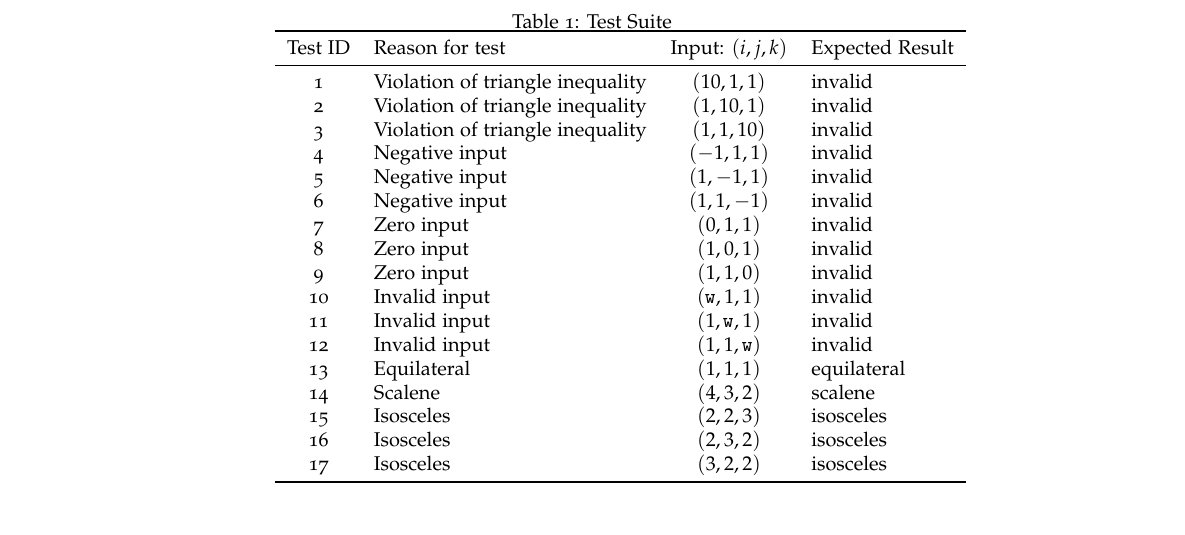
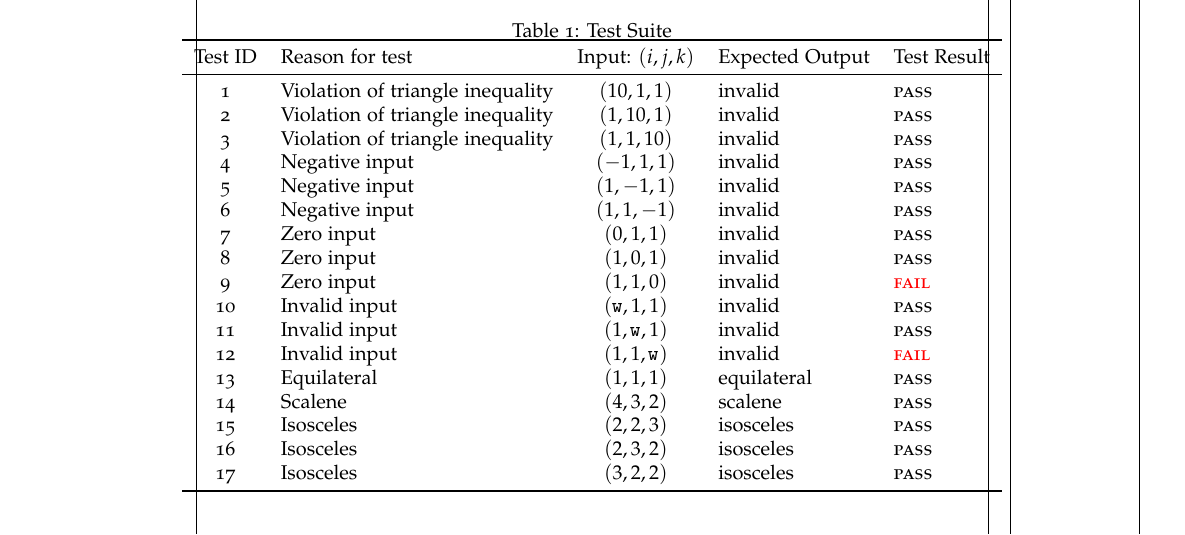
Before and after one commit to samuelbritt/6340-hw, a LaTeX problem sheet (hw8/hw8.tex): part of page 3 of 6, cut so that both start at the same text. The pictures show the PDF file hw8/hw8.pdf that the author committed with the source.

Commit message:
add test results

```diff
--- a/hw8/hw8.tex
+++ b/hw8/hw8.tex
@@ -205,35 +205,39 @@ Table~\ref{tab:MCDC-coverage}.
 
 The CFG for \code{tritype.c} can be seen in Figure~\ref{fig:cfg}.
 
+\newcommand\pass{\textsc{pass}}
+\newcommand\fail{\hi{\textsc{fail}}}
 \begin{table}[htbp]
   \centering
-  \begin{minipage}[t]{.8\linewidth}
+  \begin{minipage}[t]{\linewidth}
     \centering
     \caption{Test Suite}
     \label{tab:test_suite}
-    \begin{tabular}{c l c l}
+    \BigCenter{
+    \begin{tabular}{c l c l l}
       \toprule
-      Test ID & Reason for test & Input: $(i, j, k)$  & Expected Result \\
+      Test ID & Reason for test & Input: $(i, j, k)$  & Expected Output & Test Result\\
       \midrule
-      1  & Violation of triangle inequality & $(10,  1,  1)$        & invalid      \\
-      2  & Violation of triangle inequality & $( 1, 10,  1)$        & invalid      \\
-      3  & Violation of triangle inequality & $( 1,  1, 10)$        & invalid      \\
-      4  & Negative input                   & $(-1,  1,  1)$        & invalid      \\
-      5  & Negative input                   & $( 1, -1,  1)$        & invalid      \\
-      6  & Negative input                   & $( 1,  1, -1)$        & invalid      \\
-      7  & Zero input                       & $( 0,  1,  1)$        & invalid      \\
-      8  & Zero input                       & $( 1,  0,  1)$        & invalid      \\
-      9  & Zero input                       & $( 1,  1,  0)$        & invalid      \\
-      10 & Invalid input                    & $( \code{w},  1,  1)$ & invalid      \\
-      11 & Invalid input                    & $( 1,  \code{w},  1)$ & invalid      \\
-      12 & Invalid input                    & $( 1,  1,  \code{w})$ & invalid      \\
-      13 & Equilateral                      & $( 1,  1,  1)$        & equilateral  \\
-      14 & Scalene                          & $( 4,  3,  2)$        & scalene      \\
-      15 & Isosceles                        & $( 2,  2,  3)$        & isosceles    \\
-      16 & Isosceles                        & $( 2,  3,  2)$        & isosceles    \\
-      17 & Isosceles                        & $( 3,  2,  2)$        & isosceles    \\
+      1  & Violation of triangle inequality & $(10,  1,  1)$        & invalid      & \pass \\
+      2  & Violation of triangle inequality & $( 1, 10,  1)$        & invalid      & \pass \\
+      3  & Violation of triangle inequality & $( 1,  1, 10)$        & invalid      & \pass \\
+      4  & Negative input                   & $(-1,  1,  1)$        & invalid      & \pass \\
+      5  & Negative input                   & $( 1, -1,  1)$        & invalid      & \pass \\
+      6  & Negative input                   & $( 1,  1, -1)$        & invalid      & \pass \\
+      7  & Zero input                       & $( 0,  1,  1)$        & invalid      & \pass \\
+      8  & Zero input                       & $( 1,  0,  1)$        & invalid      & \pass \\
+      9  & Zero input                       & $( 1,  1,  0)$        & invalid      & \fail \\
+      10 & Invalid input                    & $( \code{w},  1,  1)$ & invalid      & \pass \\
+      11 & Invalid input                    & $( 1,  \code{w},  1)$ & invalid      & \pass \\
+      12 & Invalid input                    & $( 1,  1,  \code{w})$ & invalid      & \fail \\
+      13 & Equilateral                      & $( 1,  1,  1)$        & equilateral  & \pass \\
+      14 & Scalene                          & $( 4,  3,  2)$        & scalene      & \pass \\
+      15 & Isosceles                        & $( 2,  2,  3)$        & isosceles    & \pass \\
+      16 & Isosceles                        & $( 2,  3,  2)$        & isosceles    & \pass \\
+      17 & Isosceles                        & $( 3,  2,  2)$        & isosceles    & \pass \\
       \bottomrule
     \end{tabular}
+    } % Bigcenter
   \end{minipage}
 \end{table}
 
```
Also changed, not shown: hw8/hw8.pdf, hw8/hw8.tex (2 more changed lines).
